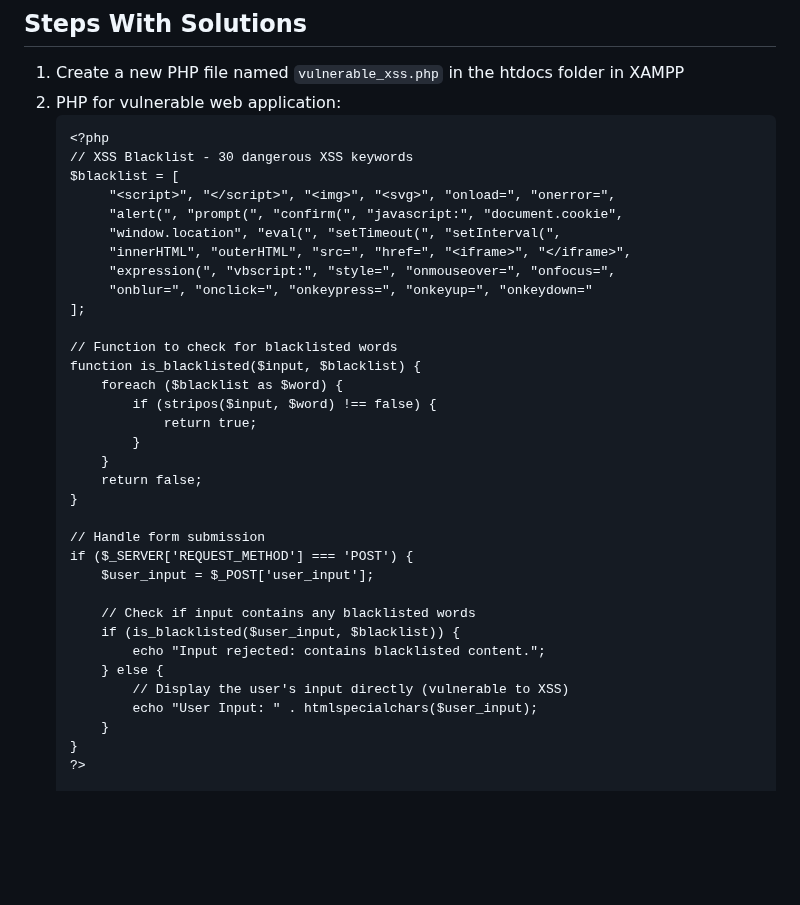
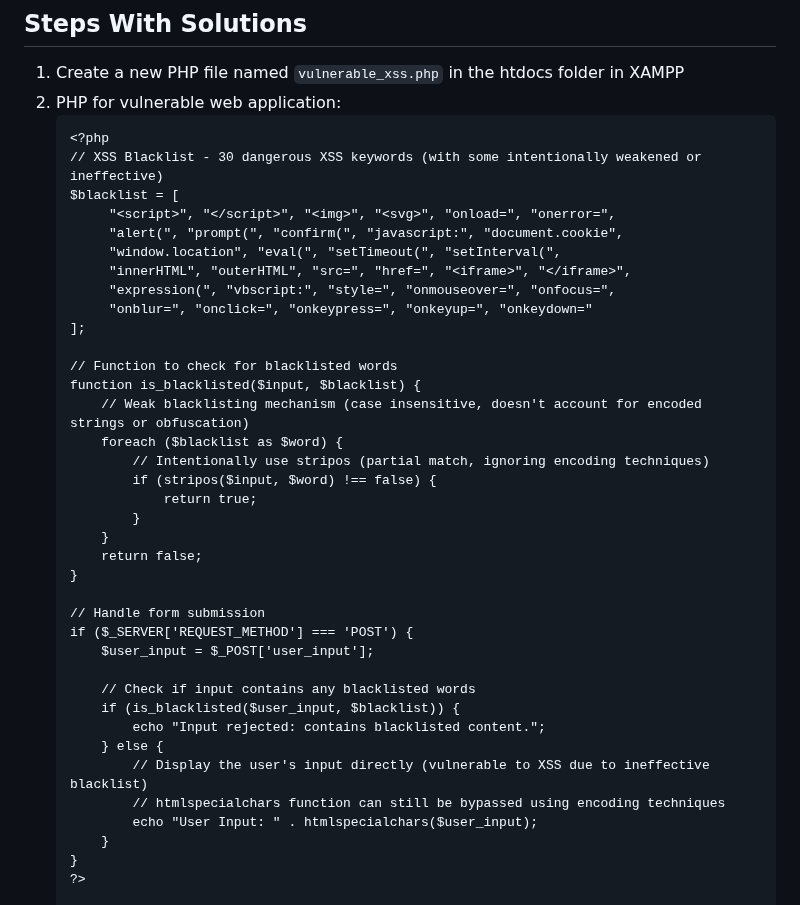
Before and after one commit to aaronamran/MCSI-Remote-Cybersecurity-Internship, a Markdown page: Penetration Testing/insecure-xss-filters-php.md, the part around the change. GitHub-like rendering; blank space fills up the shorter version.

````diff
--- a/Penetration Testing/insecure-xss-filters-php.md
+++ b/Penetration Testing/insecure-xss-filters-php.md
@@ -16,7 +16,7 @@ An insecure XSS filter occurs when an application fails to properly validate use
 2. PHP for vulnerable web application:
    ```
    <?php
-   // XSS Blacklist - 30 dangerous XSS keywords
+   // XSS Blacklist - 30 dangerous XSS keywords (with some intentionally weakened or ineffective)
    $blacklist = [
         "<script>", "</script>", "<img>", "<svg>", "onload=", "onerror=",
         "alert(", "prompt(", "confirm(", "javascript:", "document.cookie",
@@ -28,7 +28,9 @@ An insecure XSS filter occurs when an application fails to properly validate use
 
    // Function to check for blacklisted words
    function is_blacklisted($input, $blacklist) {
+       // Weak blacklisting mechanism (case insensitive, doesn't account for encoded strings or obfuscation)
        foreach ($blacklist as $word) {
+           // Intentionally use stripos (partial match, ignoring encoding techniques)
            if (stripos($input, $word) !== false) {
                return true;
            }
@@ -44,7 +46,8 @@ An insecure XSS filter occurs when an application fails to properly validate use
        if (is_blacklisted($user_input, $blacklist)) {
            echo "Input rejected: contains blacklisted content.";
        } else {
-           // Display the user's input directly (vulnerable to XSS)
+           // Display the user's input directly (vulnerable to XSS due to ineffective blacklist)
+           // htmlspecialchars function can still be bypassed using encoding techniques
            echo "User Input: " . htmlspecialchars($user_input);
        }
    }
````
